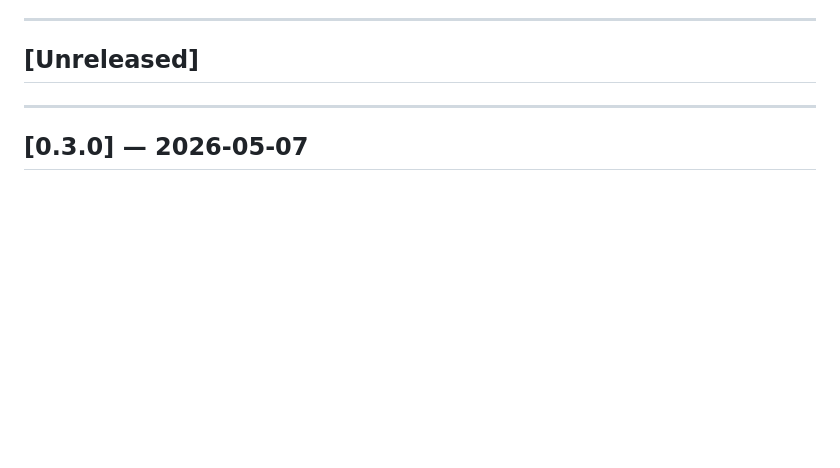
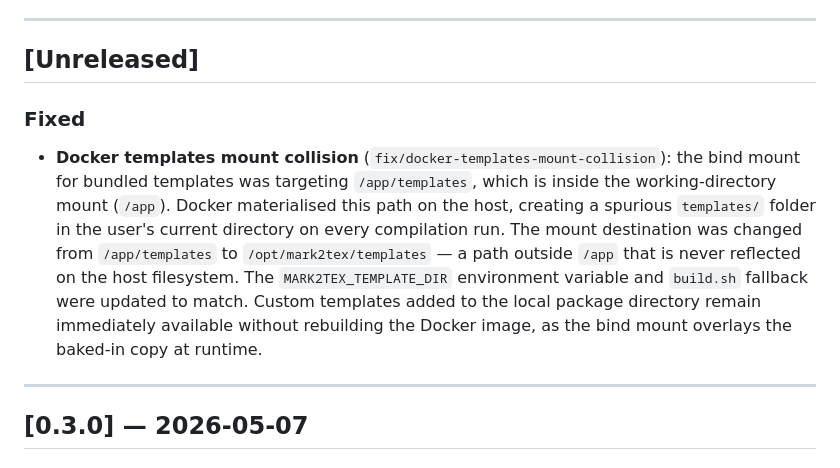
Before and after one commit to Hylbert/Mark2TeX, a Markdown page: CHANGELOG.md, the part around one of its changes. Rendered like a GitHub page; blank space fills up the shorter version.

Commit message:
docs(changelog): document fix/docker-templates-mount-collision in [Unreleased]

```diff
--- a/CHANGELOG.md
+++ b/CHANGELOG.md
@@ -7,6 +7,9 @@ The format follows [Keep a Changelog](https://keepachangelog.com/en/1.0.0/) and
 ---
 
 ## [Unreleased]
+
+### Fixed
+- **Docker templates mount collision** (`fix/docker-templates-mount-collision`): the bind mount for bundled templates was targeting `/app/templates`, which is inside the working-directory mount (`/app`). Docker materialised this path on the host, creating a spurious `templates/` folder in the user's current directory on every compilation run. The mount destination was changed from `/app/templates` to `/opt/mark2tex/templates` — a path outside `/app` that is never reflected on the host filesystem. The `MARK2TEX_TEMPLATE_DIR` environment variable and `build.sh` fallback were updated to match. Custom templates added to the local package directory remain immediately available without rebuilding the Docker image, as the bind mount overlays the baked-in copy at runtime.
 
 ---
 
```
Also changed, not shown: other parts of CHANGELOG.md (+8 -8 lines).
